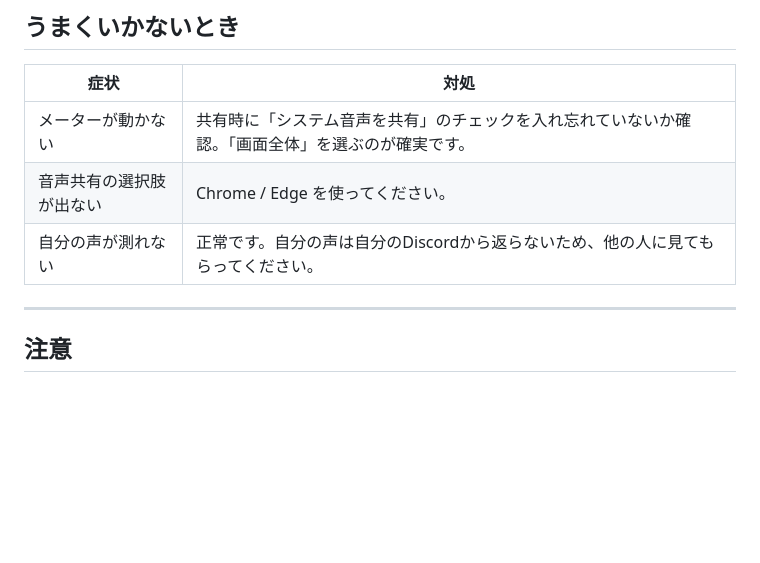
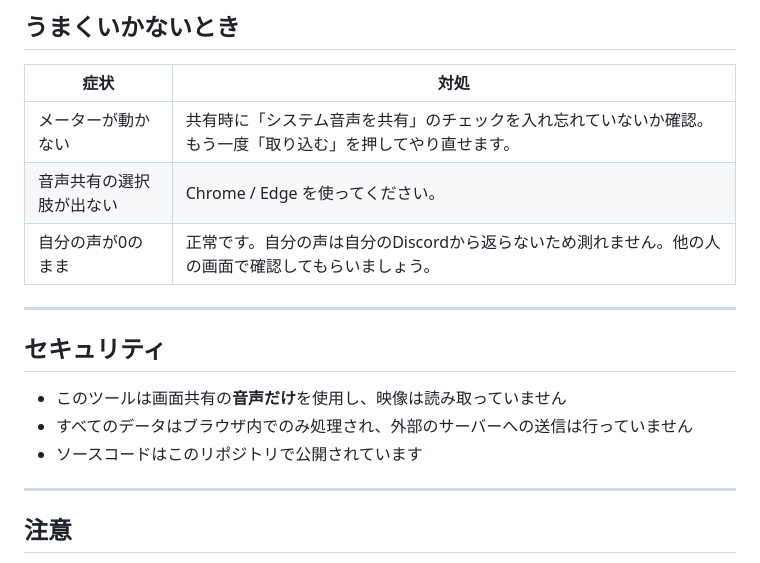
Before and after one commit to kumanonii/koe-soroe, a Markdown page: README.md, the part around one of its changes. Drawn GitHub-style; blank space fills up the shorter version.

```diff
--- a/README.md
+++ b/README.md
@@ -75,9 +78,17 @@ Discordの設定 →「音声・ビデオ」→「マイクテスト」ボタン
 
 | 症状 | 対処 |
 |------|------|
-| メーターが動かない | 共有時に「システム音声を共有」のチェックを入れ忘れていないか確認。「画面全体」を選ぶのが確実です。 |
+| メーターが動かない | 共有時に「システム音声を共有」のチェックを入れ忘れていないか確認。もう一度「取り込む」を押してやり直せます。 |
 | 音声共有の選択肢が出ない | Chrome / Edge を使ってください。 |
-| 自分の声が測れない | 正常です。自分の声は自分のDiscordから返らないため、他の人に見てもらってください。 |
+| 自分の声が0のまま | 正常です。自分の声は自分のDiscordから返らないため測れません。他の人の画面で確認してもらいましょう。 |
+
+---
+
+## セキュリティ
+
+- このツールは画面共有の**音声だけ**を使用し、映像は読み取っていません
+- すべてのデータはブラウザ内でのみ処理され、外部のサーバーへの送信は行っていません
+- ソースコードはこのリポジトリで公開されています
 
 ---
 
```
Also changed, not shown: other parts of README.md (+35 -32 lines).
